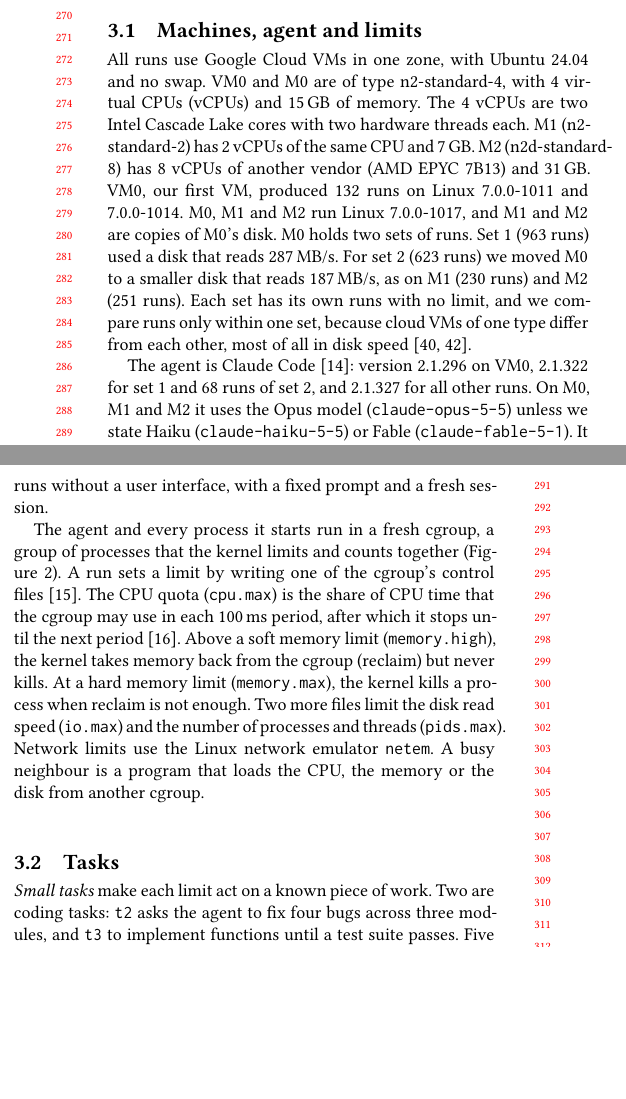
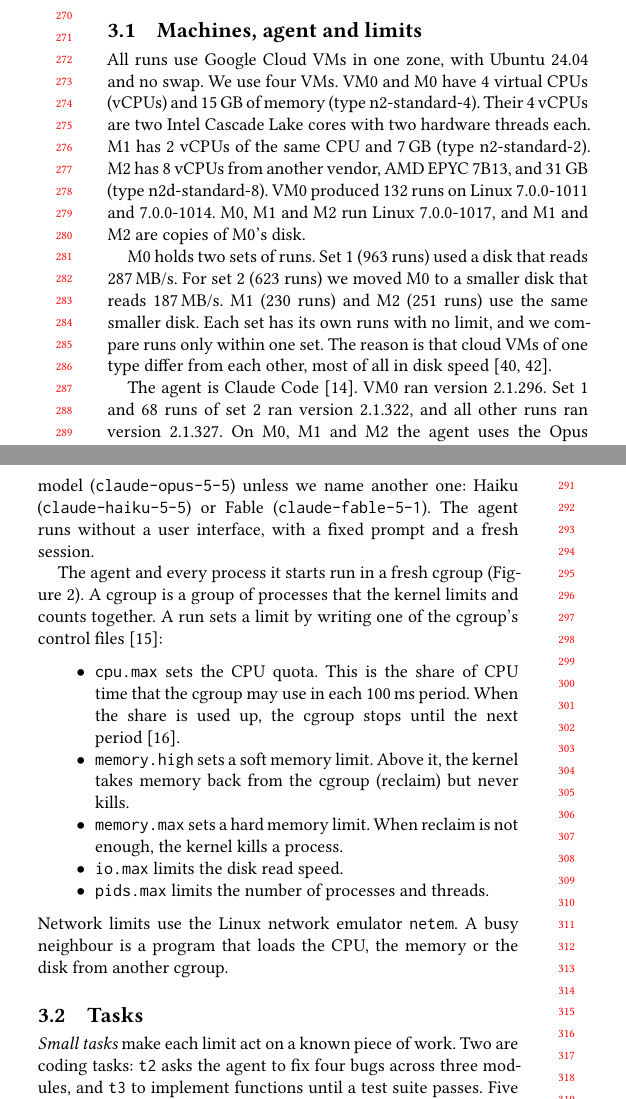
Before and after one commit to 17YuvrajSehgal/os-noise-for-agentic-ai, a LaTeX paper (paper-icpe/main.tex): two parts of the columns of page 3 of 13, joined at a grey line, cut so that both start at the same text, the shorter picture padded with empty space. Compiled offline with pdfLaTeX.

Commit message:
Study design 3.1: plainer text, control files as a list, no lines into the margin
Co-Authored-By: Claude <noreply@anthropic.com>

```diff
--- a/paper-icpe/main.tex
+++ b/paper-icpe/main.tex
@@ -293,40 +293,51 @@ Figure~\ref{fig:overview} gives an overview of the study. This section
 describes each step.
 
 \subsection{Machines, agent and limits}
+\begingroup
+\emergencystretch=2em
 All runs use Google Cloud VMs in one zone, with Ubuntu 24.04 and no
-swap. VM0 and M0 are of type n2-standard-4, with 4 virtual CPUs (vCPUs)
-and 15\,GB of memory. The 4 vCPUs are two Intel Cascade Lake cores with
-two hardware threads each. M1 (n2-standard-2) has 2 vCPUs of the same
-CPU and 7\,GB. M2 (n2d-standard-8) has 8 vCPUs of another vendor (AMD
-EPYC 7B13) and 31\,GB. VM0, our first VM, produced 132 runs on Linux
-7.0.0-1011 and 7.0.0-1014. M0, M1 and M2 run Linux 7.0.0-1017, and M1
-and M2 are copies of M0's disk. M0 holds two sets of runs. Set~1 (963
-runs) used a disk that reads 287\,MB/s. For set~2 (623 runs) we moved M0
-to a smaller disk that reads 187\,MB/s, as on M1 (230 runs) and M2 (251
-runs). Each set has its own runs with no limit, and we compare runs only
-within one set, because cloud VMs of one type differ from each other,
-most of all in disk speed~\cite{leitner2016,uta2020}.
+swap. We use four VMs. VM0 and M0 have 4 virtual CPUs (vCPUs) and
+15\,GB of memory (type n2-standard-4). Their 4 vCPUs are two Intel
+Cascade Lake cores with two hardware threads each. M1 has 2 vCPUs of
+the same CPU and 7\,GB (type n2-standard-2). M2 has 8 vCPUs from
+another vendor, AMD EPYC 7B13, and 31\,GB (type n2d-standard-8). VM0
+produced 132 runs on Linux 7.0.0-1011 and 7.0.0-1014. M0, M1 and M2 run
+Linux 7.0.0-1017, and M1 and M2 are copies of M0's disk.
 
-The agent is Claude Code~\cite{claudecode}: version 2.1.296 on VM0,
-2.1.322 for set~1 and 68 runs of set~2, and 2.1.327 for all other runs.
-On M0, M1 and M2 it uses the Opus model (\texttt{claude-opus-5-5})
-unless we state Haiku (\texttt{claude-haiku-5-5}) or Fable
-(\texttt{claude-fable-5-1}). It runs without a user interface, with a
-fixed prompt and a fresh session.
+M0 holds two sets of runs. Set~1 (963 runs) used a disk that reads
+287\,MB/s. For set~2 (623 runs) we moved M0 to a smaller disk that reads
+187\,MB/s. M1 (230 runs) and M2 (251 runs) use the same smaller disk.
+Each set has its own runs with no limit, and we compare runs only within
+one set. The reason is that cloud VMs of one type differ from each
+other, most of all in disk speed~\cite{leitner2016,uta2020}.
 
-The agent and every process it starts run in a fresh cgroup, a group of
-processes that the kernel limits and counts together
-(Figure~\ref{fig:overview}). A run sets a limit by writing one of the
-cgroup's control files~\cite{cgroupv2}. The CPU quota (\texttt{cpu.max})
-is the share of CPU time that the cgroup may use in each 100\,ms period,
-after which it stops until the next period~\cite{turner2010}. Above a
-soft memory limit (\texttt{memory.high}), the kernel takes memory back
-from the cgroup (reclaim) but never kills. At a hard memory limit
-(\texttt{memory.max}), the kernel kills a process when reclaim is not
-enough. Two more files limit the disk read speed (\texttt{io.max}) and
-the number of processes and threads (\texttt{pids.max}). Network limits
-use the Linux network emulator \texttt{netem}. A busy neighbour is a
-program that loads the CPU, the memory or the disk from another cgroup.
+The agent is Claude Code~\cite{claudecode}. VM0 ran version 2.1.296.
+Set~1 and 68 runs of set~2 ran version 2.1.322, and all other runs ran
+version 2.1.327. On M0, M1 and M2 the agent uses the Opus model
+(\texttt{claude-opus-5-5}) unless we name another one: Haiku
+(\texttt{claude-haiku-5-5}) or Fable (\texttt{claude-fable-5-1}). The
+agent runs without a user interface, with a fixed prompt and a fresh
+session.
+
+The agent and every process it starts run in a fresh cgroup
+(Figure~\ref{fig:overview}). A cgroup is a group of processes that the
+kernel limits and counts together. A run sets a limit by writing one of
+the cgroup's control files~\cite{cgroupv2}:
+\begin{itemize}
+\item \texttt{cpu.max} sets the CPU quota. This is the share of CPU time
+  that the cgroup may use in each 100\,ms period. When the share is used
+  up, the cgroup stops until the next period~\cite{turner2010}.
+\item \texttt{memory.high} sets a soft memory limit. Above it, the
+  kernel takes memory back from the cgroup (reclaim) but never kills.
+\item \texttt{memory.max} sets a hard memory limit. When reclaim is not
+  enough, the kernel kills a process.
+\item \texttt{io.max} limits the disk read speed.
+\item \texttt{pids.max} limits the number of processes and threads.
+\end{itemize}
+Network limits use the Linux network emulator \texttt{netem}. A busy
+neighbour is a program that loads the CPU, the memory or the disk from
+another cgroup.
+\par\endgroup
 
 \subsection{Tasks}
 \emph{Small tasks} make each limit act on a known piece of work. Two are
```
